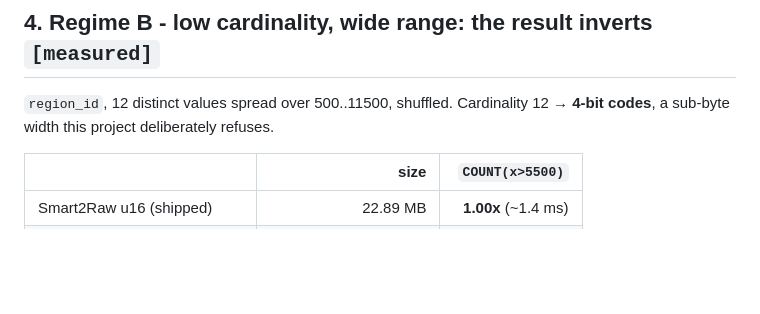
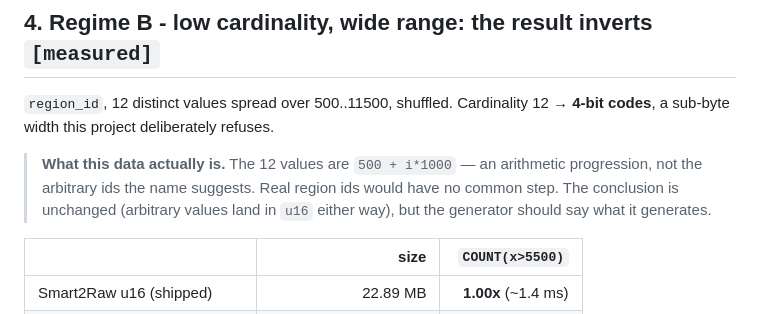
Before and after one commit to carlostbastos/Smart2Raw, a Markdown page: benchmarks/warehouse/WAREHOUSE_FORMAT_BENCH.md, the part around the change. Rendered like a GitHub page; blank space fills up the shorter version.

Commit message:
3.5.0: numeros medidos do benchmark de armazem

```diff
--- a/benchmarks/warehouse/WAREHOUSE_FORMAT_BENCH.md
+++ b/benchmarks/warehouse/WAREHOUSE_FORMAT_BENCH.md
@@ -124,6 +124,11 @@ structural, and it is where dictionary encoding genuinely costs.
 
 `region_id`, 12 distinct values spread over 500..11500, shuffled. Cardinality 12 →
 **4-bit codes**, a sub-byte width this project deliberately refuses.
+
+> **What this data actually is.** The 12 values are `500 + i*1000` — an arithmetic
+> progression, not the arbitrary ids the name suggests. Real region ids would have
+> no common step. The conclusion is unchanged (arbitrary values land in `u16`
+> either way), but the generator should say what it generates.
 
 | | size | `COUNT(x>5500)` |
 |---|---:|---:|
```
